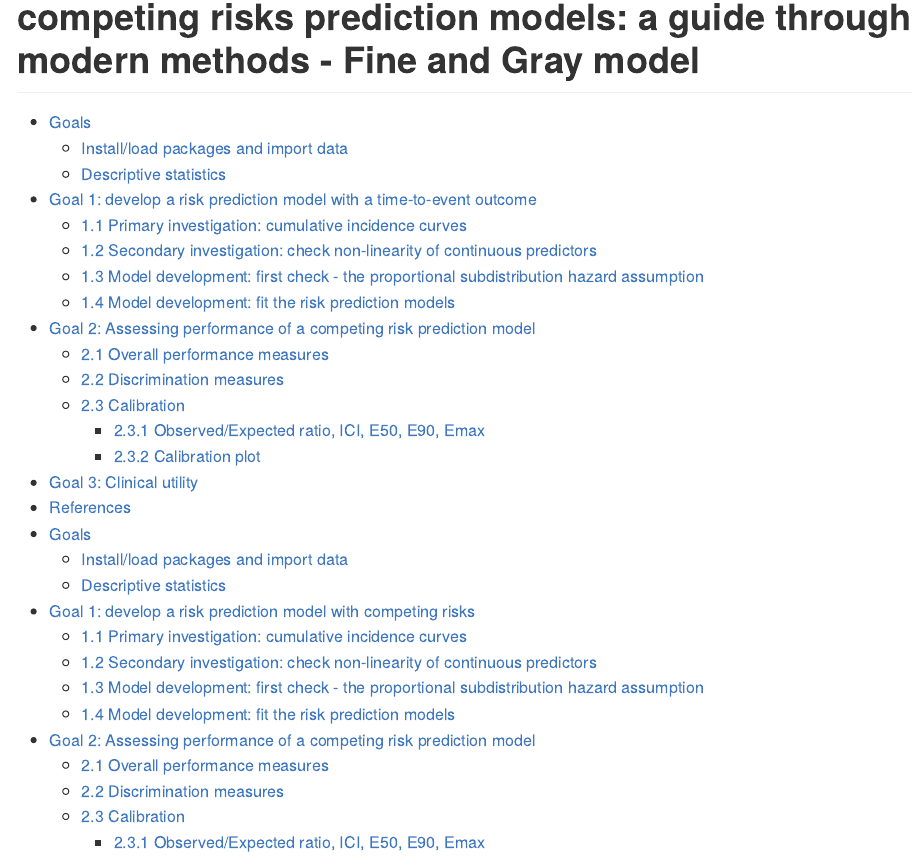
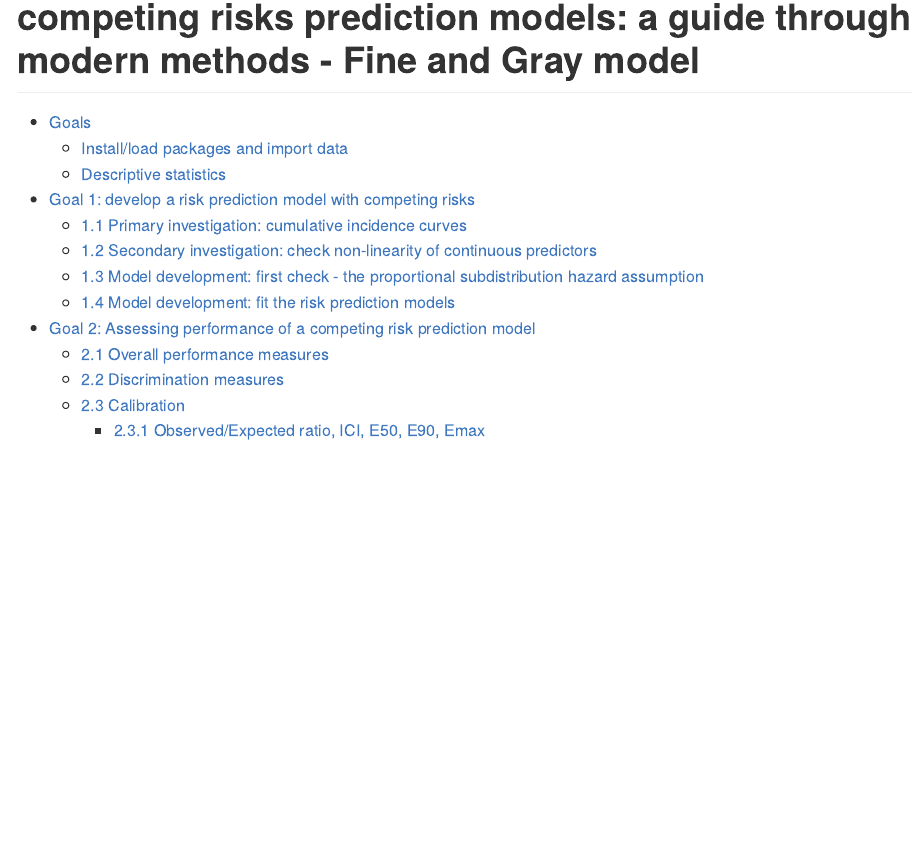
Before and after one commit to survival-lumc/ValidationCompRisks, an R Markdown document (Prediction_FG.Rmd): the page in a window 1100 px wide, from 80 px down. Rendered offline with R 4.5, knitr and Pandoc, with nearby package versions; some code elsewhere in the file could not run offline; long lines of code are wrapped.

Commit message:
Update Prediction_FG.Rmd

```diff
--- a/Prediction_FG.Rmd
+++ b/Prediction_FG.Rmd
@@ -8,11 +8,10 @@ output:
     keep_text: true
     pandoc_args: --webtex
 ---
-
 - [Goals](#goals)
   * [Install/load packages and import data](#install-load-packages-and-import-data)
   * [Descriptive statistics](#descriptive-statistics)
-- [Goal 1: develop a risk prediction model with a time-to-event outcome](#goal-1--develop-a-risk-prediction-model-with-a-time-to-event-outcome)
+- [Goal 1: develop a risk prediction model with competing risks](#goal-1--develop-a-risk-prediction-model-with-competing-risks)
   * [1.1 Primary investigation: cumulative incidence curves](#11-primary-investigation--cumulative-incidence-curves)
   * [1.2 Secondary investigation: check non-linearity of continuous predictors](#12-secondary-investigation--check-non-linearity-of-continuous-predictors)
   * [1.3 Model development: first check - the proportional subdistribution hazard assumption](#13-model-development--first-check---the-proportional-subdistribution-hazard-assumption)
@@ -25,16 +24,3 @@ output:
     + [2.3.2 Calibration plot](#232-calibration-plot)
 - [Goal 3: Clinical utility](#goal-3--clinical-utility)
 - [References](#references)
-- [Goals](#goals-1)
-  * [Install/load packages and import data](#install-load-packages-and-import-data-1)
-  * [Descriptive statistics](#descriptive-statistics-1)
-- [Goal 1: develop a risk prediction model with competing risks](#goal-1--develop-a-risk-prediction-model-with-competing-risks)
-  * [1.1 Primary investigation: cumulative incidence curves](#11-primary-investigation--cumulative-incidence-curves-1)
-  * [1.2 Secondary investigation: check non-linearity of continuous predictors](#12-secondary-investigation--check-non-linearity-of-continuous-predictors-1)
-  * [1.3 Model development: first check - the proportional subdistribution hazard assumption](#13-model-development--first-check---the-proportional-subdistribution-hazard-assumption-1)
-  * [1.4 Model development: fit the risk prediction models](#14-model-development--fit-the-risk-prediction-models-1)
-- [Goal 2: Assessing performance of a competing risk prediction model](#goal-2--assessing-performance-of-a-competing-risk-prediction-model-1)
-  * [2.1 Overall performance measures](#21-overall-performance-measures-1)
-  * [2.2 Discrimination measures](#22-discrimination-measures-1)
-  * [2.3 Calibration](#23-calibration-1)
-    + [2.3.1 Observed/Expected ratio, ICI, E50, E90, Emax](#231-observed-expected-ratio--ici--e50--e90--emax-1)
```
Also changed, not shown: Prediction_FG.Rmd (3 more changed lines).
